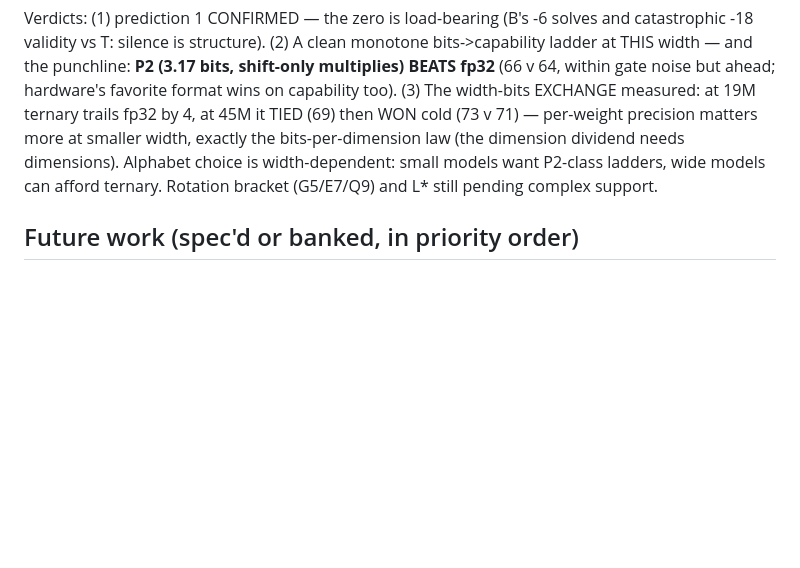
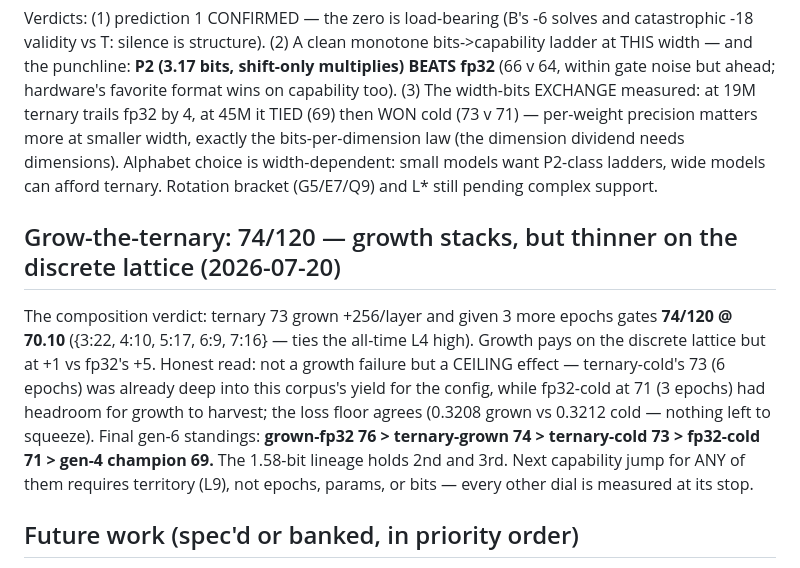
Before and after one commit to 39hops/llmopt, a Markdown page: docs/RESULTS.md, the part around the change. Drawn GitHub-style; blank space fills up the shorter version.

Commit message:
docs: ternary-grown 74 — growth stacks thinner on discrete (ceiling effect); final gen-6 standings; all dials at their stops except territory
Co-Authored-By: Claude Fable 5 <noreply@anthropic.com>

```diff
--- a/docs/RESULTS.md
+++ b/docs/RESULTS.md
@@ -2960,6 +2960,22 @@ Alphabet choice is width-dependent: small models want P2-class
 ladders, wide models can afford ternary. Rotation bracket
 (G5/E7/Q9) and L* still pending complex support.
 
+## Grow-the-ternary: 74/120 — growth stacks, but thinner on the discrete lattice (2026-07-20)
+
+The composition verdict: ternary 73 grown +256/layer and given 3
+more epochs gates **74/120 @ 70.10** ({3:22, 4:10, 5:17, 6:9,
+7:16} — ties the all-time L4 high). Growth pays on the discrete
+lattice but at +1 vs fp32's +5. Honest read: not a growth failure
+but a CEILING effect — ternary-cold's 73 (6 epochs) was already
+deep into this corpus's yield for the config, while fp32-cold at
+71 (3 epochs) had headroom for growth to harvest; the loss floor
+agrees (0.3208 grown vs 0.3212 cold — nothing left to squeeze).
+Final gen-6 standings: **grown-fp32 76 > ternary-grown 74 >
+ternary-cold 73 > fp32-cold 71 > gen-4 champion 69.** The
+1.58-bit lineage holds 2nd and 3rd. Next capability jump for ANY
+of them requires territory (L9), not epochs, params, or bits —
+every other dial is measured at its stop.
+
 ## Future work (spec'd or banked, in priority order)
 
 [2026-07-07 status: bandit RUN (null — see above); bidirectional RUN
```
